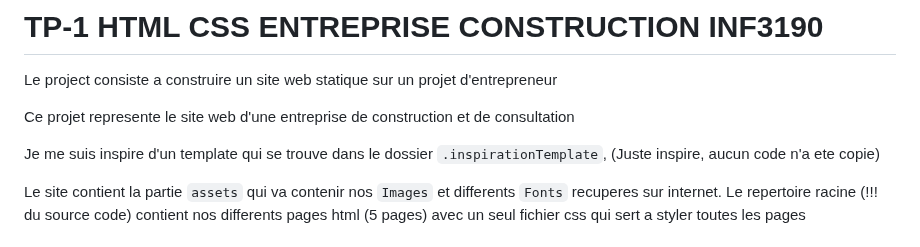
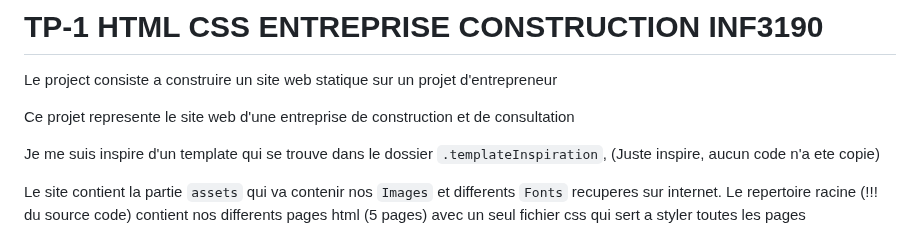
Before and after one commit to Sublime12/tp-1-html-css-entreprise-construction, a Markdown page: README.md, the part around one of its changes. GitHub-like rendering.

```diff
--- a/README.md
+++ b/README.md
@@ -7,7 +7,7 @@ Le project consiste a construire un site web statique sur un projet d'entreprene
 Ce projet represente le site web d'une entreprise de construction et de consultation
 
 Je me suis inspire d'un template qui se trouve dans le dossier
-`.inspirationTemplate`, (Juste inspire, aucun code n'a ete copie)
+`.templateInspiration`, (Juste inspire, aucun code n'a ete copie)
 
 Le site contient la partie `assets` qui va contenir nos `Images` et differents `Fonts`
 recuperes sur internet.
```
Also changed, not shown: other parts of README.md (+2 -1 lines).
